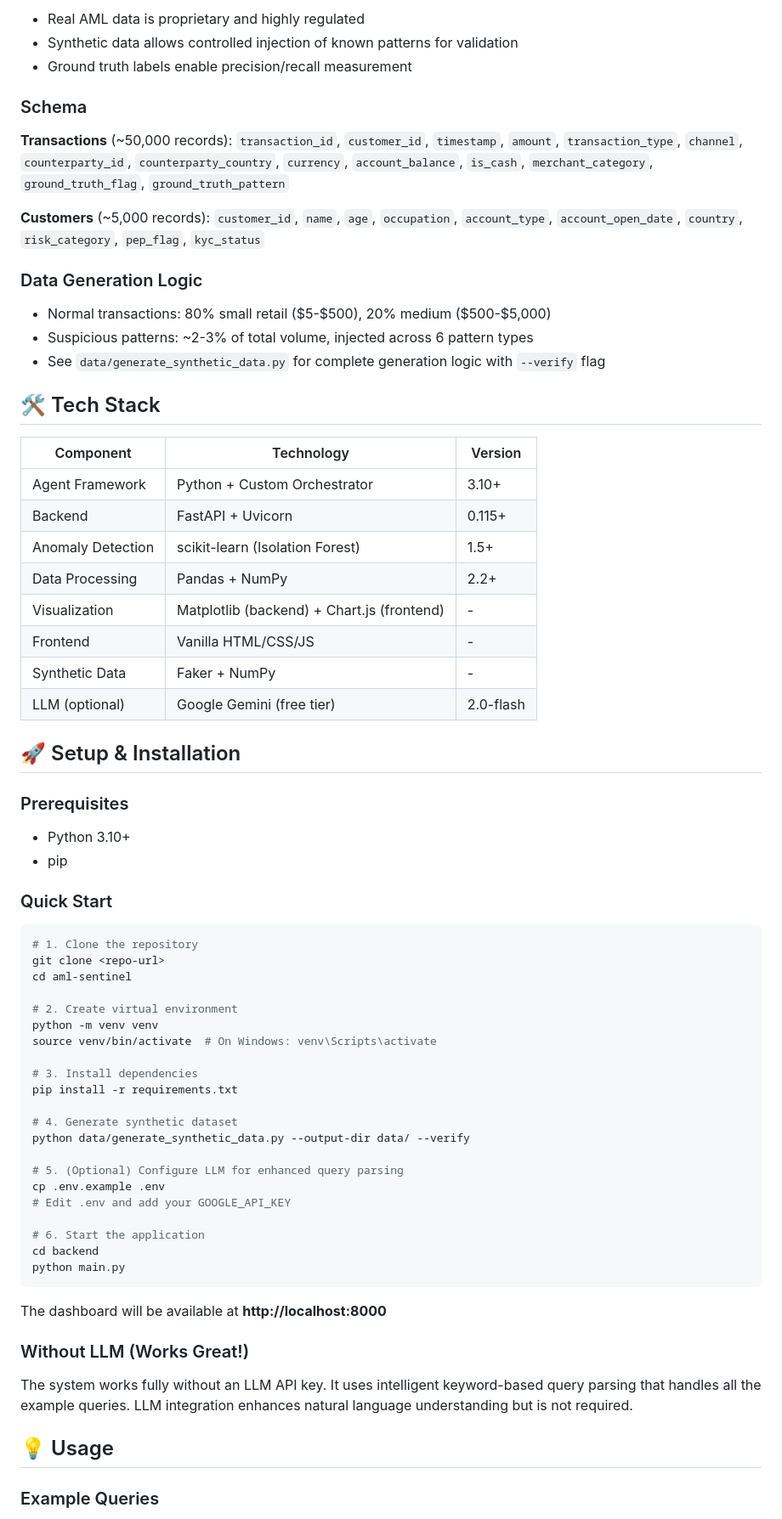
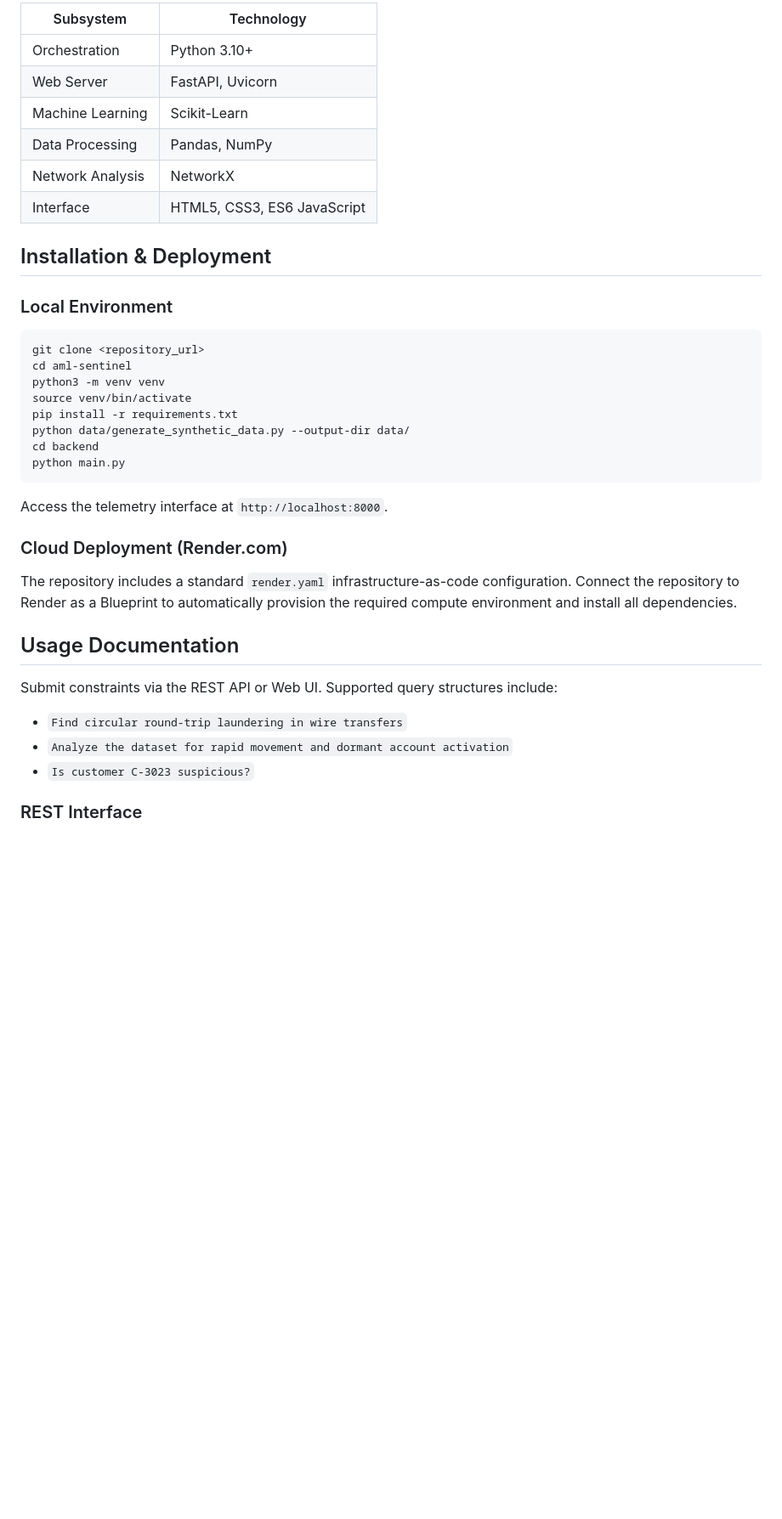
Before and after one commit to devtyagi3909/aml-sentinel, a Markdown page: README.md, the part around one of its changes. Shown at 85% size. Rendered like a GitHub page; blank space fills up the shorter version.

````diff
--- a/README.md
+++ b/README.md
@@ -69,72 +67,39 @@ The dataset is **synthetically generated** using Python's `Faker` and `NumPy` li
 
-- Real AML data is proprietary and highly regulated
-- Synthetic data allows controlled injection of known patterns for validation
-- Ground truth labels enable precision/recall measurement
+| Subsystem | Technology |
+|-----------|-----------|
+| Orchestration | Python 3.10+ |
+| Web Server | FastAPI, Uvicorn |
+| Machine Learning | Scikit-Learn |
+| Data Processing | Pandas, NumPy |
+| Network Analysis | NetworkX |
+| Interface | HTML5, CSS3, ES6 JavaScript |
 
-### Schema
+## Installation & Deployment
 
-**Transactions** (~50,000 records): `transaction_id`, `customer_id`, `timestamp`, `amount`, `transaction_type`, `channel`, `counterparty_id`, `counterparty_country`, `currency`, `account_balance`, `is_cash`, `merchant_category`, `ground_truth_flag`, `ground_truth_pattern`
-
-**Customers** (~5,000 records): `customer_id`, `name`, `age`, `occupation`, `account_type`, `account_open_date`, `country`, `risk_category`, `pep_flag`, `kyc_status`
-
-### Data Generation Logic
-
-- Normal transactions: 80% small retail ($5-$500), 20% medium ($500-$5,000)
-- Suspicious patterns: ~2-3% of total volume, injected across 6 pattern types
-- See `data/generate_synthetic_data.py` for complete generation logic with `--verify` flag
-
-## 🛠️ Tech Stack
-
-| Component | Technology | Version |
-|-----------|-----------|---------|
-| Agent Framework | Python + Custom Orchestrator | 3.10+ |
-| Backend | FastAPI + Uvicorn | 0.115+ |
-| Anomaly Detection | scikit-learn (Isolation Forest) | 1.5+ |
-| Data Processing | Pandas + NumPy | 2.2+ |
-| Visualization | Matplotlib (backend) + Chart.js (frontend) | - |
-| Frontend | Vanilla HTML/CSS/JS | - |
-| Synthetic Data | Faker + NumPy | - |
-| LLM (optional) | Google Gemini (free tier) | 2.0-flash |
-
-## 🚀 Setup & Installation
-
-### Prerequisites
-- Python 3.10+
-- pip
-
-### Quick Start
+### Local Environment
 
 ```bash
-# 1. Clone the repository
-git clone <repo-url>
+git clone <repository_url>
 cd aml-sentinel
-
-# 2. Create virtual environment
-python -m venv venv
-source venv/bin/activate  # On Windows: venv\Scripts\activate
-
-# 3. Install dependencies
+python3 -m venv venv
+source venv/bin/activate
 pip install -r requirements.txt
-
-# 4. Generate synthetic dataset
-python data/generate_synthetic_data.py --output-dir data/ --verify
-
-# 5. (Optional) Configure LLM for enhanced query parsing
-cp .env.example .env
-# Edit .env and add your GOOGLE_API_KEY
-
-# 6. Start the application
+python data/generate_synthetic_data.py --output-dir data/
 cd backend
 python main.py
 ```
+Access the telemetry interface at `http://localhost:8000`.
 
-The dashboard will be available at **http://localhost:8000**
+### Cloud Deployment (Render.com)
 
-### Without LLM (Works Great!)
+The repository includes a standard `render.yaml` infrastructure-as-code configuration. Connect the repository to Render as a Blueprint to automatically provision the required compute environment and install all dependencies.
 
-The system works fully without an LLM API key. It uses intelligent keyword-based query parsing that handles all the example queries. LLM integration enhances natural language understanding but is not required.
+## Usage Documentation
 
-## 💡 Usage
+Submit constraints via the REST API or Web UI. Supported query structures include:
+- `Find circular round-trip laundering in wire transfers`
+- `Analyze the dataset for rapid movement and dormant account activation`
+- `Is customer C-3023 suspicious?`
 
-### Example Queries
+### REST Interface
 
````
Also changed, not shown: other parts of README.md (+49 -107 lines).
